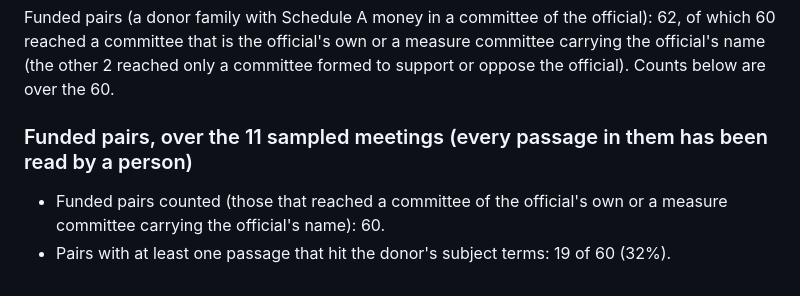
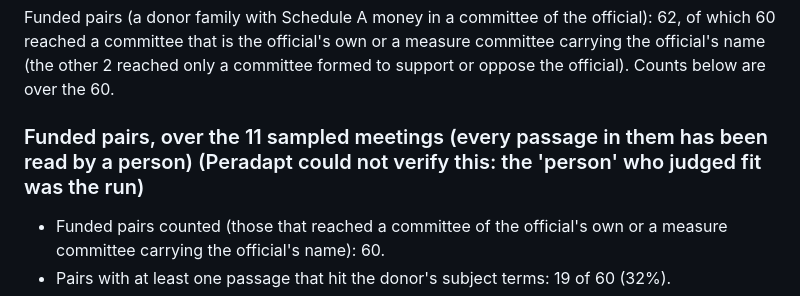
Before and after one commit to bhs/quidproquote, a Markdown page: discovery/funder-first-pairings/results.md, the part around the change. GitHub-like rendering.

```diff
--- a/discovery/funder-first-pairings/results.md
+++ b/discovery/funder-first-pairings/results.md
@@ -27,7 +27,7 @@ Offline run: nothing beyond the sample was requested.
 Funded pairs (a donor family with Schedule A money in a committee of the official): 62, of which 60 reached a committee that is the official's own or a measure committee carrying the official's name (the other 2 reached only a committee formed to support or oppose the official). Counts below are over the 60.
 
 
-### Funded pairs, over the 11 sampled meetings (every passage in them has been read by a person)
+### Funded pairs, over the 11 sampled meetings (every passage in them has been read by a person) (Peradapt could not verify this: the 'person' who judged fit was the run)
 
 - Funded pairs counted (those that reached a committee of the official's own or a measure committee carrying the official's name): 60.
 - Pairs with at least one passage that hit the donor's subject terms: 19 of 60 (32%).
```
Also changed, not shown: discovery/funder-first-pairings/findings.md (+1 -1 lines).
